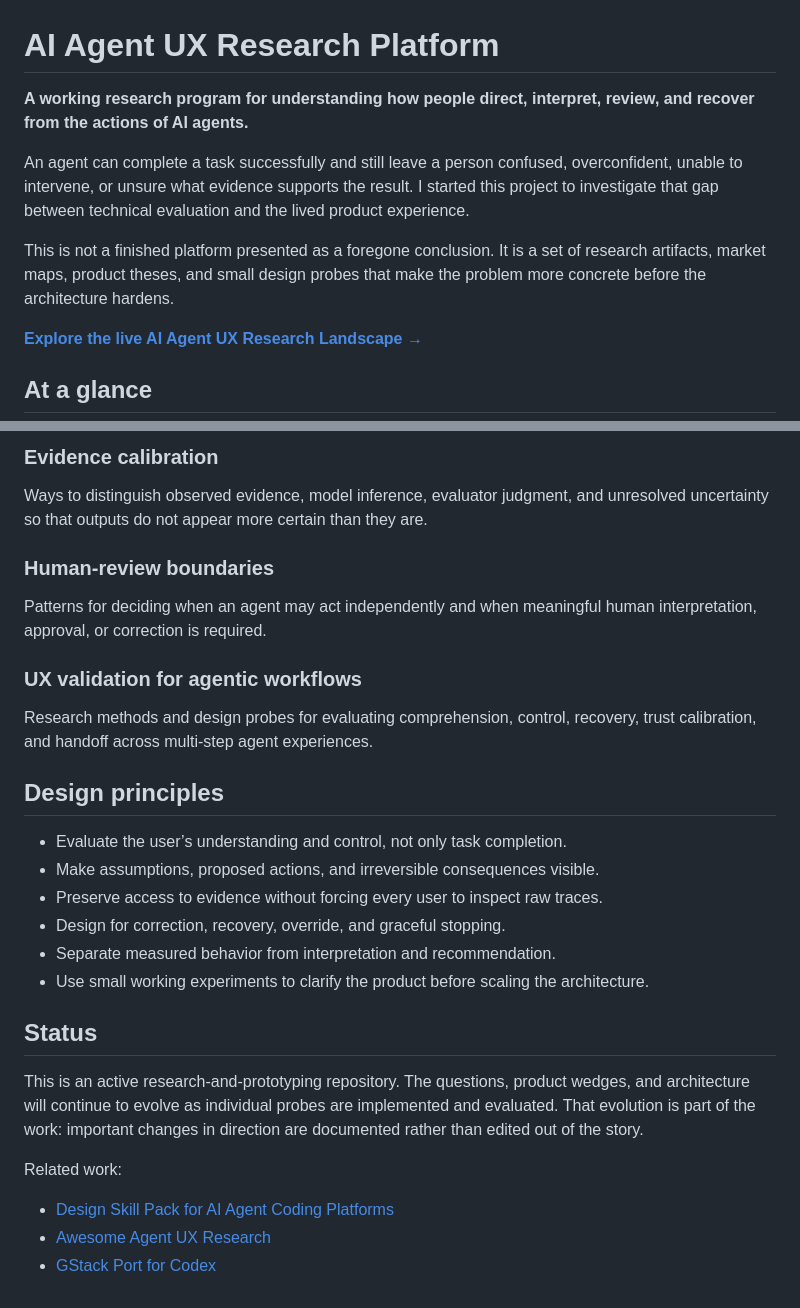
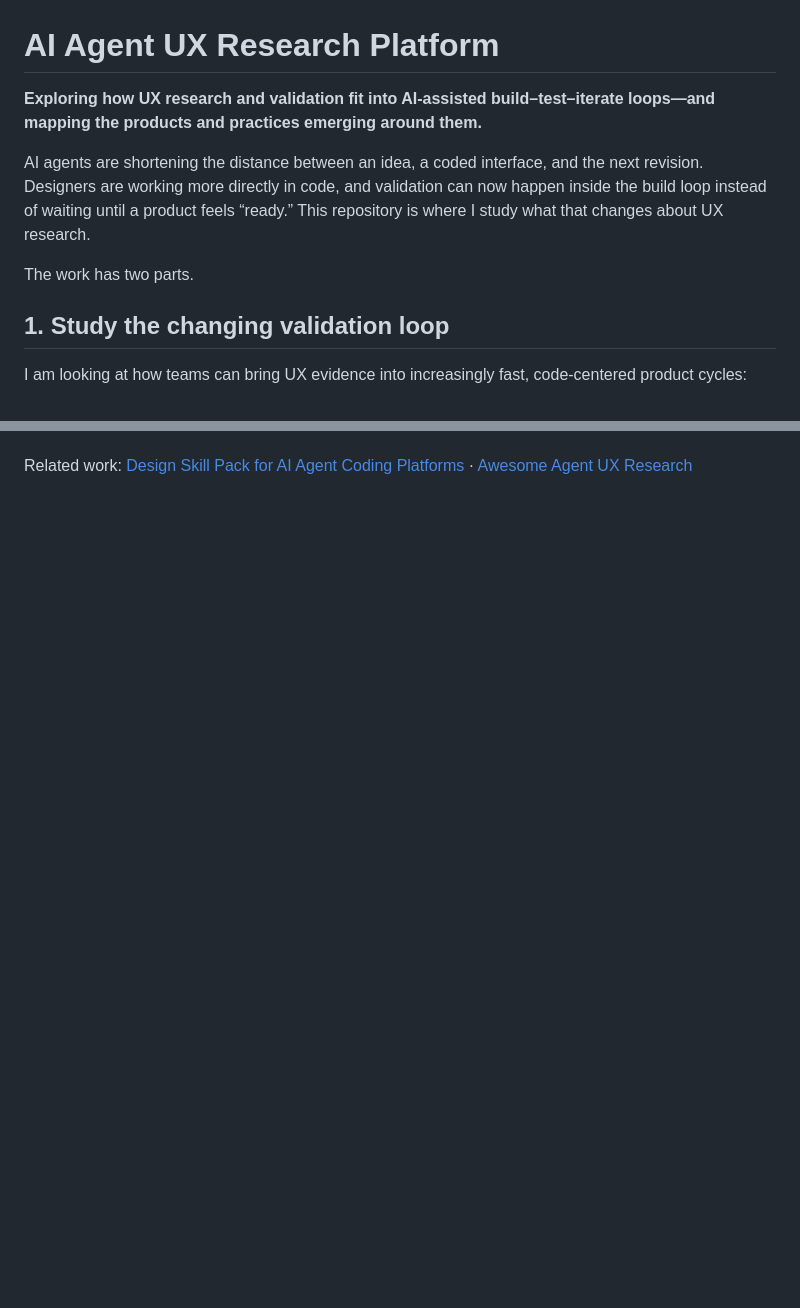
Before and after one commit to mphaxise/ai-agent-ux-research-platform, a Markdown page: README.md, 2 parts joined by grey strips. Rendered like a GitHub page; blank space fills up the shorter version.

```diff
--- a/README.md
+++ b/README.md
@@ -1,12 +1,12 @@
 # AI Agent UX Research Platform
 
-**A working research program for understanding how people direct, interpret, review, and recover from the actions of AI agents.**
+**Exploring how UX research and validation fit into AI-assisted build–test–iterate loops—and mapping the products and practices emerging around them.**
 
-An agent can complete a task successfully and still leave a person confused, overconfident, unable to intervene, or unsure what evidence supports the result. I started this project to investigate that gap between technical evaluation and the lived product experience.
+AI agents are shortening the distance between an idea, a coded interface, and the next revision. Designers are working more directly in code, and validation can now happen inside the build loop instead of waiting until a product feels “ready.” This repository is where I study what that changes about UX research.
 
-This is not a finished platform presented as a foregone conclusion. It is a set of research artifacts, market maps, product theses, and small design probes that make the problem more concrete before the architecture hardens.
+The work has two parts.
 
-**[Explore the live AI Agent UX Research Landscape →](https://mphaxise.github.io/ai-agent-ux-research-platform/)**
+## 1. Study the changing validation loop
 
-## At a glance
+I am looking at how teams can bring UX evidence into increasingly fast, code-centered product cycles:
 
@@ -52,31 +53,2 @@ Experiments in turning traces, actions, tool calls, and decision points into vie
 
-### Evidence calibration
-
-Ways to distinguish observed evidence, model inference, evaluator judgment, and unresolved uncertainty so that outputs do not appear more certain than they are.
-
-### Human-review boundaries
-
-Patterns for deciding when an agent may act independently and when meaningful human interpretation, approval, or correction is required.
-
-### UX validation for agentic workflows
-
-Research methods and design probes for evaluating comprehension, control, recovery, trust calibration, and handoff across multi-step agent experiences.
-
-## Design principles
-
-- Evaluate the user’s understanding and control, not only task completion.
-- Make assumptions, proposed actions, and irreversible consequences visible.
-- Preserve access to evidence without forcing every user to inspect raw traces.
-- Design for correction, recovery, override, and graceful stopping.
-- Separate measured behavior from interpretation and recommendation.
-- Use small working experiments to clarify the product before scaling the architecture.
-
-## Status
-
-This is an active research-and-prototyping repository. The questions, product wedges, and architecture will continue to evolve as individual probes are implemented and evaluated. That evolution is part of the work: important changes in direction are documented rather than edited out of the story.
-
-Related work:
-
-- [Design Skill Pack for AI Agent Coding Platforms](https://github.com/mphaxise/design-skill-pack-for-ai-agent-coding-platforms)
-- [Awesome Agent UX Research](https://github.com/mphaxise/awesome-agent-ux-research)
-- [GStack Port for Codex](https://github.com/mphaxise/gstack-port-for-codex)
+Related work: [Design Skill Pack for AI Agent Coding Platforms](https://github.com/mphaxise/design-skill-pack-for-ai-agent-coding-platforms) · [Awesome Agent UX Research](https://github.com/mphaxise/awesome-agent-ux-research)
```
Also changed, not shown: other parts of README.md (+28 -27 lines).
